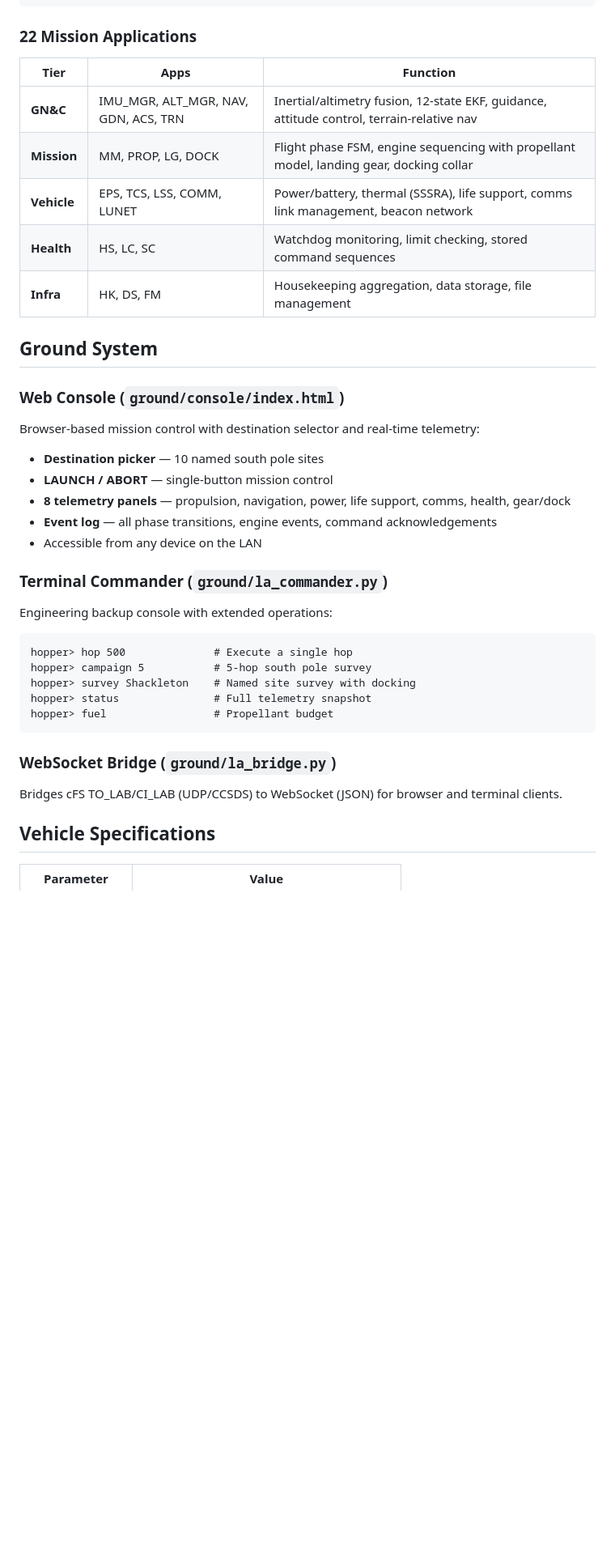
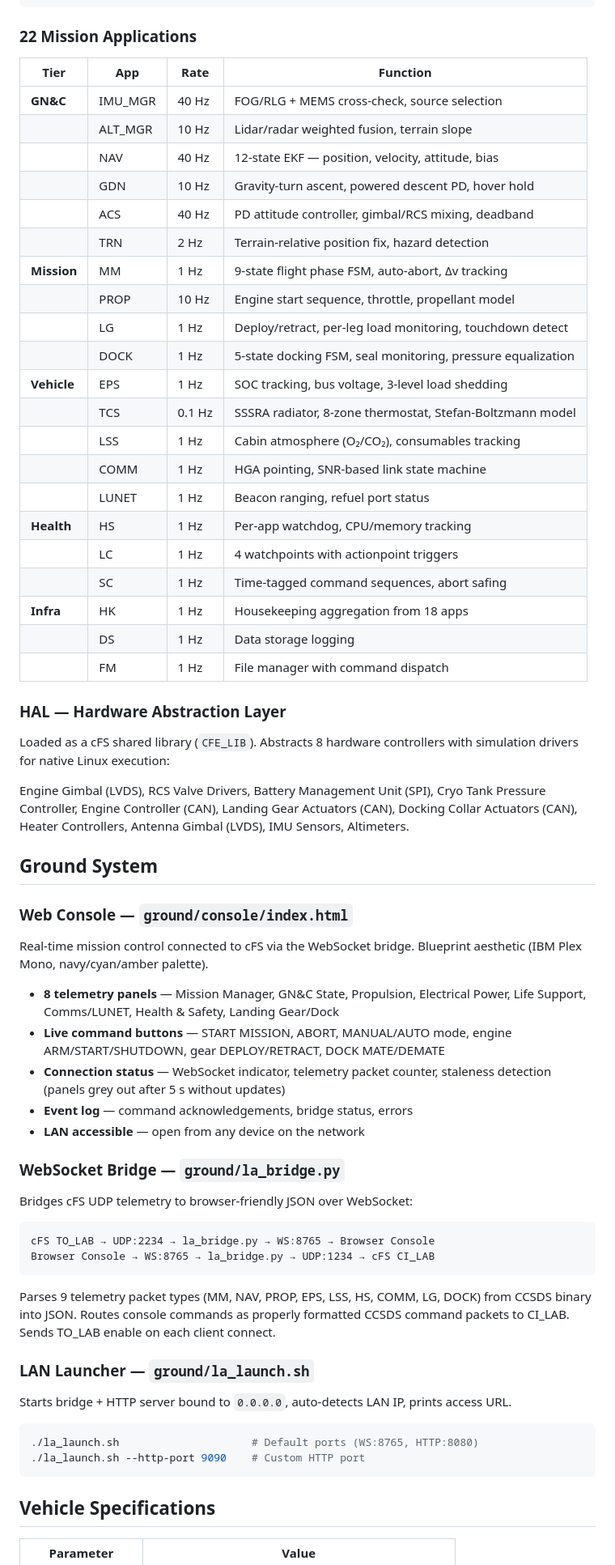
Before and after one commit to AaronSmithC/luna-aegis-fsw, a Markdown page: README.md, the part around one of its changes. Shown at 81% size. Drawn GitHub-style; blank space fills up the shorter version.

````diff
--- a/README.md
+++ b/README.md
@@ -58,41 +70,67 @@ The Mission Manager (MM) orchestrates all subsystems — commanding propulsion s
 
 ### 22 Mission Applications
 
-| Tier | Apps | Function |
-|------|------|----------|
-| **GN&C** | IMU_MGR, ALT_MGR, NAV, GDN, ACS, TRN | Inertial/altimetry fusion, 12-state EKF, guidance, attitude control, terrain-relative nav |
-| **Mission** | MM, PROP, LG, DOCK | Flight phase FSM, engine sequencing with propellant model, landing gear, docking collar |
-| **Vehicle** | EPS, TCS, LSS, COMM, LUNET | Power/battery, thermal (SSSRA), life support, comms link management, beacon network |
-| **Health** | HS, LC, SC | Watchdog monitoring, limit checking, stored command sequences |
-| **Infra** | HK, DS, FM | Housekeeping aggregation, data storage, file management |
+| Tier | App | Rate | Function |
+|------|-----|------|----------|
+| **GN&C** | IMU_MGR | 40 Hz | FOG/RLG + MEMS cross-check, source selection |
+| | ALT_MGR | 10 Hz | Lidar/radar weighted fusion, terrain slope |
+| | NAV | 40 Hz | 12-state EKF — position, velocity, attitude, bias |
+| | GDN | 10 Hz | Gravity-turn ascent, powered descent PD, hover hold |
+| | ACS | 40 Hz | PD attitude controller, gimbal/RCS mixing, deadband |
+| | TRN | 2 Hz | Terrain-relative position fix, hazard detection |
+| **Mission** | MM | 1 Hz | 9-state flight phase FSM, auto-abort, Δv tracking |
+| | PROP | 10 Hz | Engine start sequence, throttle, propellant model |
+| | LG | 1 Hz | Deploy/retract, per-leg load monitoring, touchdown detect |
+| | DOCK | 1 Hz | 5-state docking FSM, seal monitoring, pressure equalization |
+| **Vehicle** | EPS | 1 Hz | SOC tracking, bus voltage, 3-level load shedding |
+| | TCS | 0.1 Hz | SSSRA radiator, 8-zone thermostat, Stefan-Boltzmann model |
+| | LSS | 1 Hz | Cabin atmosphere (O₂/CO₂), consumables tracking |
+| | COMM | 1 Hz | HGA pointing, SNR-based link state machine |
+| | LUNET | 1 Hz | Beacon ranging, refuel port status |
+| **Health** | HS | 1 Hz | Per-app watchdog, CPU/memory tracking |
+| | LC | 1 Hz | 4 watchpoints with actionpoint triggers |
+| | SC | 1 Hz | Time-tagged command sequences, abort safing |
+| **Infra** | HK | 1 Hz | Housekeeping aggregation from 18 apps |
+| | DS | 1 Hz | Data storage logging |
+| | FM | 1 Hz | File manager with command dispatch |
+
+### HAL — Hardware Abstraction Layer
+
+Loaded as a cFS shared library (`CFE_LIB`). Abstracts 8 hardware controllers with simulation drivers for native Linux execution:
+
+Engine Gimbal (LVDS), RCS Valve Drivers, Battery Management Unit (SPI), Cryo Tank Pressure Controller, Engine Controller (CAN), Landing Gear Actuators (CAN), Docking Collar Actuators (CAN), Heater Controllers, Antenna Gimbal (LVDS), IMU Sensors, Altimeters.
 
 ## Ground System
 
-### Web Console (`ground/console/index.html`)
+### Web Console — `ground/console/index.html`
 
-Browser-based mission control with destination selector and real-time telemetry:
+Real-time mission control connected to cFS via the WebSocket bridge. Blueprint aesthetic (IBM Plex Mono, navy/cyan/amber palette).
 
-- **Destination picker** — 10 named south pole sites
-- **LAUNCH / ABORT** — single-button mission control
-- **8 telemetry panels** — propulsion, navigation, power, life support, comms, health, gear/dock
-- **Event log** — all phase transitions, engine events, command acknowledgements
-- Accessible from any device on the LAN
+- **8 telemetry panels** — Mission Manager, GN&C State, Propulsion, Electrical Power, Life Support, Comms/LUNET, Health & Safety, Landing Gear/Dock
+- **Live command buttons** — START MISSION, ABORT, MANUAL/AUTO mode, engine ARM/START/SHUTDOWN, gear DEPLOY/RETRACT, DOCK MATE/DEMATE
+- **Connection status** — WebSocket indicator, telemetry packet counter, staleness detection (panels grey out after 5 s without updates)
+- **Event log** — command acknowledgements, bridge status, errors
+- **LAN accessible** — open from any device on the network
 
-### Terminal Commander (`ground/la_commander.py`)
+### WebSocket Bridge — `ground/la_bridge.py`
 
-Engineering backup console with extended operations:
+Bridges cFS UDP telemetry to browser-friendly JSON over WebSocket:
 
 ```
-hopper> hop 500              # Execute a single hop
-hopper> campaign 5           # 5-hop south pole survey
-hopper> survey Shackleton    # Named site survey with docking
-hopper> status               # Full telemetry snapshot
-hopper> fuel                 # Propellant budget
+cFS TO_LAB → UDP:2234 → la_bridge.py → WS:8765 → Browser Console
+Browser Console → WS:8765 → la_bridge.py → UDP:1234 → cFS CI_LAB
 ```
 
-### WebSocket Bridge (`ground/la_bridge.py`)
+Parses 9 telemetry packet types (MM, NAV, PROP, EPS, LSS, HS, COMM, LG, DOCK) from CCSDS binary into JSON. Routes console commands as properly formatted CCSDS command packets to CI_LAB. Sends TO_LAB enable on each client connect.
 
-Bridges cFS TO_LAB/CI_LAB (UDP/CCSDS) to WebSocket (JSON) for browser and terminal clients.
+### LAN Launcher — `ground/la_launch.sh`
+
+Starts bridge + HTTP server bound to `0.0.0.0`, auto-detects LAN IP, prints access URL.
+
+```bash
+./la_launch.sh                     # Default ports (WS:8765, HTTP:8080)
+./la_launch.sh --http-port 9090    # Custom HTTP port
+```
 
 ## Vehicle Specifications
 
````
Also changed, not shown: other parts of README.md (+89 -41 lines).
